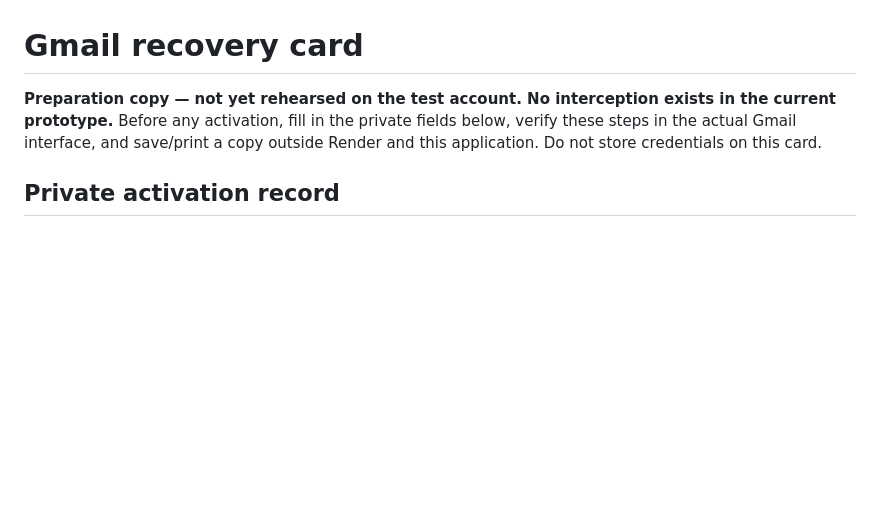
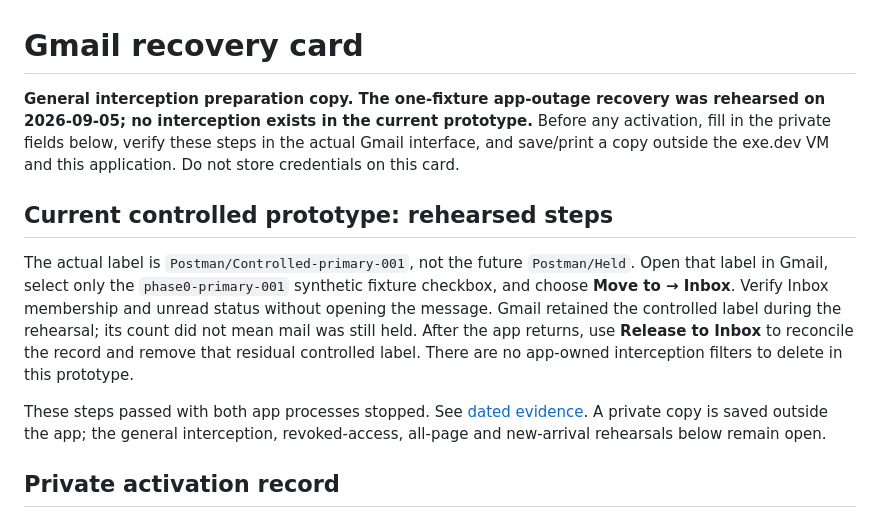
Before and after one commit to robertguss/email-sucks, a Markdown page: docs/phase-0-offline-recovery-card.md, the part around the change. Rendered like a GitHub page; blank space fills up the shorter version.

Commit message:
docs: verify direct recovery and independent inert restore

```diff
--- a/docs/phase-0-offline-recovery-card.md
+++ b/docs/phase-0-offline-recovery-card.md
@@ -1,6 +1,12 @@
 # Gmail recovery card
 
-**Preparation copy — not yet rehearsed on the test account. No interception exists in the current prototype.** Before any activation, fill in the private fields below, verify these steps in the actual Gmail interface, and save/print a copy outside Render and this application. Do not store credentials on this card.
+**General interception preparation copy. The one-fixture app-outage recovery was rehearsed on 2026-09-05; no interception exists in the current prototype.** Before any activation, fill in the private fields below, verify these steps in the actual Gmail interface, and save/print a copy outside the exe.dev VM and this application. Do not store credentials on this card.
+
+## Current controlled prototype: rehearsed steps
+
+The actual label is `Postman/Controlled-primary-001`, not the future `Postman/Held`. Open that label in Gmail, select only the `phase0-primary-001` synthetic fixture checkbox, and choose **Move to → Inbox**. Verify Inbox membership and unread status without opening the message. Gmail retained the controlled label during the rehearsal; its count did not mean mail was still held. After the app returns, use **Release to Inbox** to reconcile the record and remove that residual controlled label. There are no app-owned interception filters to delete in this prototype.
+
+These steps passed with both app processes stopped. See [dated evidence](evidence/phase-0/2026-09-05-independent-recovery.md). A private copy is saved outside the app; the general interception, revoked-access, all-page and new-arrival rehearsals below remain open.
 
 ## Private activation record
 
```
Also changed, not shown: PROGRESS.md (+4 -3 lines), 1 other file.
